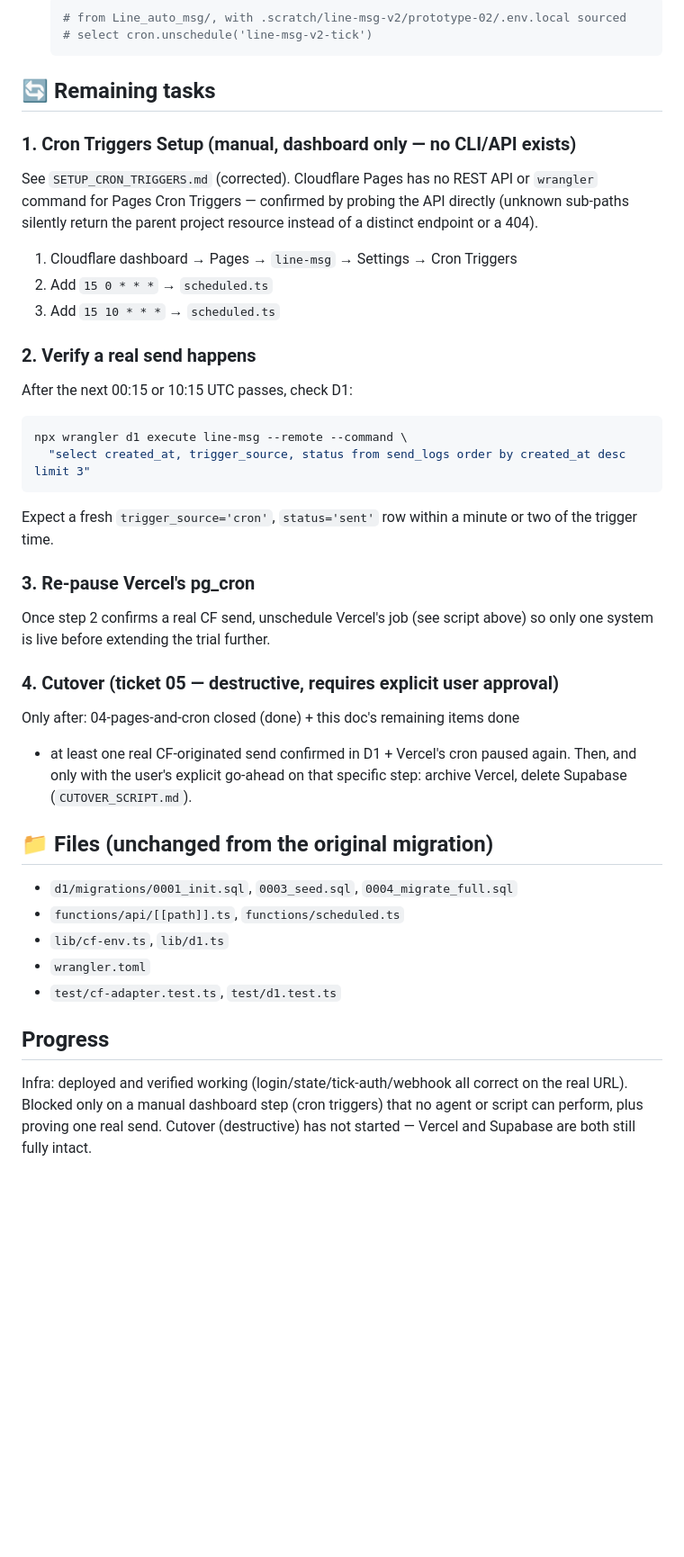
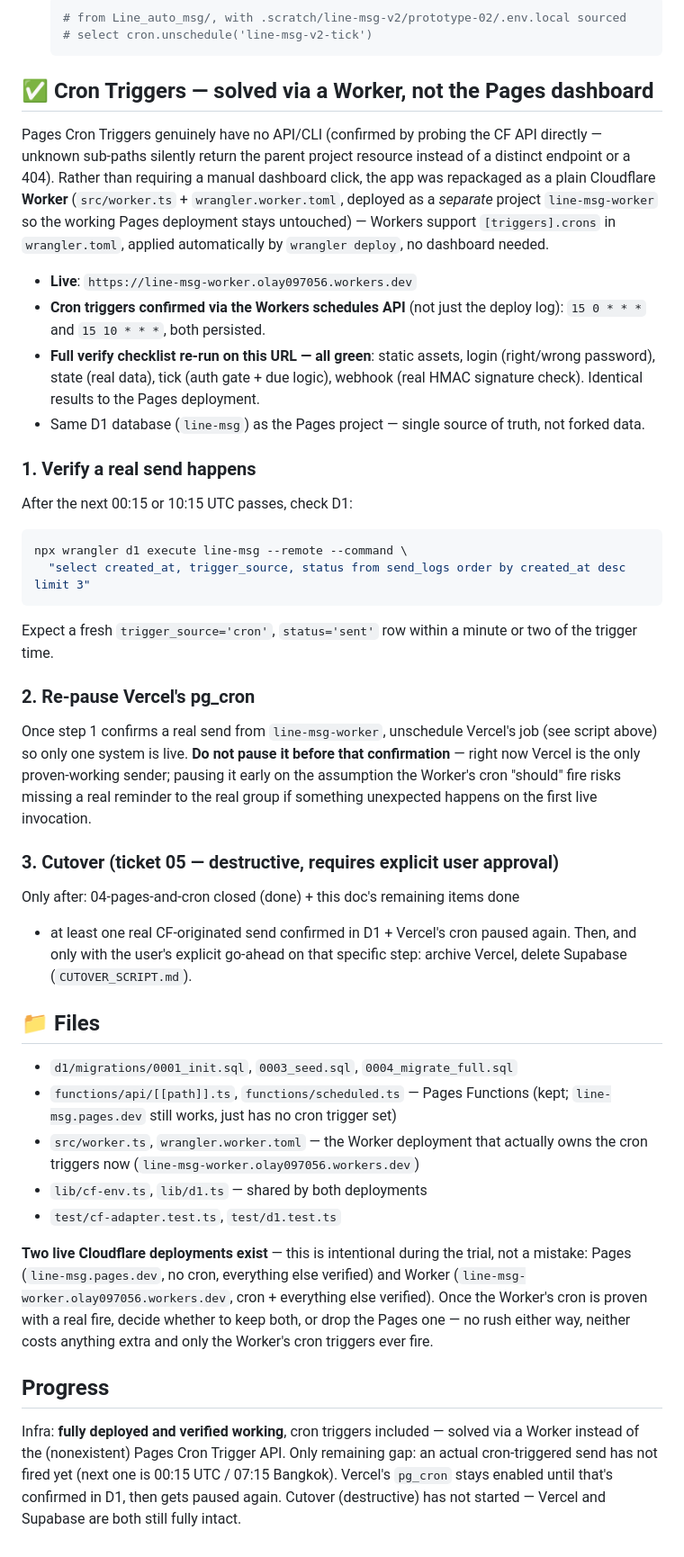
Before and after one commit to Olay097056/line-msg, a Markdown page: MIGRATION_SUMMARY.md, the part around the change. Shown at 90% size. Drawn GitHub-style; blank space fills up the shorter version.

Commit message:
docs: MIGRATION_SUMMARY reflects successful Worker cron deploy
Co-Authored-By: Claude Sonnet 5 <noreply@anthropic.com>

````diff
--- a/MIGRATION_SUMMARY.md
+++ b/MIGRATION_SUMMARY.md
@@ -66,19 +66,28 @@ were active at once, the group would get every reminder twice.
   # select cron.unschedule('line-msg-v2-tick')
   ```
 
-## 🔄 Remaining tasks
+## ✅ Cron Triggers — solved via a Worker, not the Pages dashboard
 
-### 1. Cron Triggers Setup (manual, dashboard only — no CLI/API exists)
-See `SETUP_CRON_TRIGGERS.md` (corrected). Cloudflare Pages has no REST API or
-`wrangler` command for Pages Cron Triggers — confirmed by probing the API
-directly (unknown sub-paths silently return the parent project resource
-instead of a distinct endpoint or a 404).
+Pages Cron Triggers genuinely have no API/CLI (confirmed by probing the CF
+API directly — unknown sub-paths silently return the parent project resource
+instead of a distinct endpoint or a 404). Rather than requiring a manual
+dashboard click, the app was repackaged as a plain Cloudflare **Worker**
+(`src/worker.ts` + `wrangler.worker.toml`, deployed as a *separate* project
+`line-msg-worker` so the working Pages deployment stays untouched) — Workers
+support `[triggers].crons` in `wrangler.toml`, applied automatically by
+`wrangler deploy`, no dashboard needed.
 
-1. Cloudflare dashboard → Pages → `line-msg` → Settings → Cron Triggers
-2. Add `15 0 * * *` → `scheduled.ts`
-3. Add `15 10 * * *` → `scheduled.ts`
+- **Live**: `https://line-msg-worker.olay097056.workers.dev`
+- **Cron triggers confirmed via the Workers schedules API** (not just the
+  deploy log): `15 0 * * *` and `15 10 * * *`, both persisted.
+- **Full verify checklist re-run on this URL — all green**: static assets,
+  login (right/wrong password), state (real data), tick (auth gate + due
+  logic), webhook (real HMAC signature check). Identical results to the
+  Pages deployment.
+- Same D1 database (`line-msg`) as the Pages project — single source of
+  truth, not forked data.
 
-### 2. Verify a real send happens
+### 1. Verify a real send happens
 After the next 00:15 or 10:15 UTC passes, check D1:
 ```bash
 npx wrangler d1 execute line-msg --remote --command \
@@ -87,28 +96,42 @@ npx wrangler d1 execute line-msg --remote --command \
 Expect a fresh `trigger_source='cron'`, `status='sent'` row within a minute or
 two of the trigger time.
 
-### 3. Re-pause Vercel's pg_cron
-Once step 2 confirms a real CF send, unschedule Vercel's job (see script
-above) so only one system is live before extending the trial further.
+### 2. Re-pause Vercel's pg_cron
+Once step 1 confirms a real send from `line-msg-worker`, unschedule Vercel's
+job (see script above) so only one system is live. **Do not pause it before
+that confirmation** — right now Vercel is the only proven-working sender;
+pausing it early on the assumption the Worker's cron "should" fire risks
+missing a real reminder to the real group if something unexpected happens on
+the first live invocation.
 
-### 4. Cutover (ticket 05 — destructive, requires explicit user approval)
+### 3. Cutover (ticket 05 — destructive, requires explicit user approval)
 Only after: 04-pages-and-cron closed (done) + this doc's remaining items done
 + at least one real CF-originated send confirmed in D1 + Vercel's cron paused
 again. Then, and only with the user's explicit go-ahead on that specific
 step: archive Vercel, delete Supabase (`CUTOVER_SCRIPT.md`).
 
-## 📁 Files (unchanged from the original migration)
+## 📁 Files
 
 - `d1/migrations/0001_init.sql`, `0003_seed.sql`, `0004_migrate_full.sql`
-- `functions/api/[[path]].ts`, `functions/scheduled.ts`
-- `lib/cf-env.ts`, `lib/d1.ts`
-- `wrangler.toml`
+- `functions/api/[[path]].ts`, `functions/scheduled.ts` — Pages Functions
+  (kept; `line-msg.pages.dev` still works, just has no cron trigger set)
+- `src/worker.ts`, `wrangler.worker.toml` — the Worker deployment that
+  actually owns the cron triggers now (`line-msg-worker.olay097056.workers.dev`)
+- `lib/cf-env.ts`, `lib/d1.ts` — shared by both deployments
 - `test/cf-adapter.test.ts`, `test/d1.test.ts`
+
+**Two live Cloudflare deployments exist** — this is intentional during the
+trial, not a mistake: Pages (`line-msg.pages.dev`, no cron, everything else
+verified) and Worker (`line-msg-worker.olay097056.workers.dev`, cron +
+everything else verified). Once the Worker's cron is proven with a real fire,
+decide whether to keep both, or drop the Pages one — no rush either way,
+neither costs anything extra and only the Worker's cron triggers ever fire.
 
 ## Progress
 
-Infra: deployed and verified working (login/state/tick-auth/webhook all
-correct on the real URL). Blocked only on a manual dashboard step (cron
-triggers) that no agent or script can perform, plus proving one real send.
-Cutover (destructive) has not started — Vercel and Supabase are both still
-fully intact.
+Infra: **fully deployed and verified working**, cron triggers included —
+solved via a Worker instead of the (nonexistent) Pages Cron Trigger API.
+Only remaining gap: an actual cron-triggered send has not fired yet (next one
+is 00:15 UTC / 07:15 Bangkok). Vercel's `pg_cron` stays enabled until that's
+confirmed in D1, then gets paused again. Cutover (destructive) has not
+started — Vercel and Supabase are both still fully intact.
````
